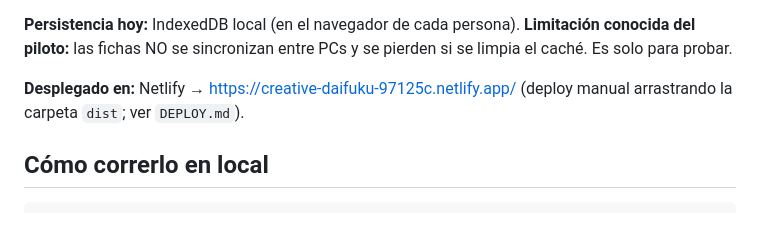
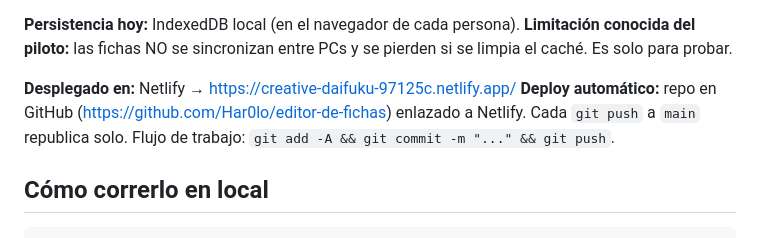
Before and after one commit to Har0lo/editor-de-fichas, a Markdown page: contexto/CONTEXTO.md, the part around the change. Rendered like a GitHub page.

Commit message:
Actualiza contexto: deploy automático vía GitHub+Netlify
Co-Authored-By: Claude Opus 4.8 <noreply@anthropic.com>

```diff
--- a/contexto/CONTEXTO.md
+++ b/contexto/CONTEXTO.md
@@ -35,7 +35,9 @@ cosas por él (no pedirle que "revise el código"). Idioma: español.
 pierden si se limpia el caché. Es solo para probar.
 
 **Desplegado en:** Netlify → https://creative-daifuku-97125c.netlify.app/
-(deploy manual arrastrando la carpeta `dist`; ver `DEPLOY.md`).
+**Deploy automático:** repo en GitHub (https://github.com/Har0lo/editor-de-fichas)
+enlazado a Netlify. Cada `git push` a `main` republica solo. Flujo de trabajo:
+`git add -A && git commit -m "..." && git push`.
 
 ## Cómo correrlo en local
 
```
